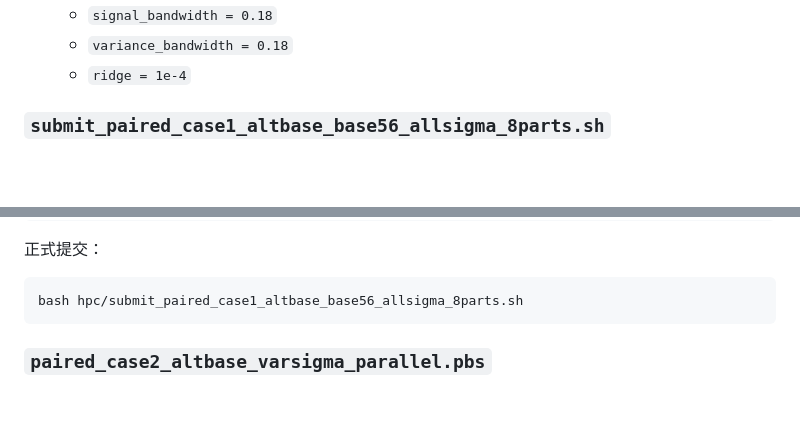
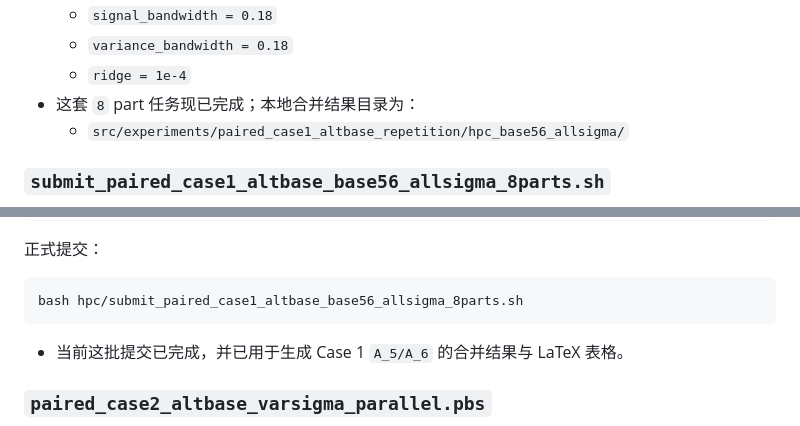
Before and after one commit to linstats/VCTR, a Markdown page: hpc/README.md, 2 parts joined by grey strips. GitHub-like rendering; blank space fills up the shorter version.

````diff
--- a/hpc/README.md
+++ b/hpc/README.md
@@ -148,6 +148,8 @@ DRY_RUN=1 bash hpc/submit_paired_case1_altbase_varying_var_8parts.sh
   - `signal_bandwidth = 0.18`
   - `variance_bandwidth = 0.18`
   - `ridge = 1e-4`
+- 这套 `8` part 任务现已完成；本地合并结果目录为：
+  - `src/experiments/paired_case1_altbase_repetition/hpc_base56_allsigma/`
 
 ### `submit_paired_case1_altbase_base56_allsigma_8parts.sh`
 
@@ -174,6 +176,8 @@ DRY_RUN=1 bash hpc/submit_paired_case1_altbase_base56_allsigma_8parts.sh
 ```bash
 bash hpc/submit_paired_case1_altbase_base56_allsigma_8parts.sh
 ```
+
+- 当前这批提交已完成，并已用于生成 Case 1 `A_5/A_6` 的合并结果与 LaTeX 表格。
 
 ### `paired_case2_altbase_varsigma_parallel.pbs`
 
````
Also changed, not shown: src/experiments/README.md (+3 -2 lines).
